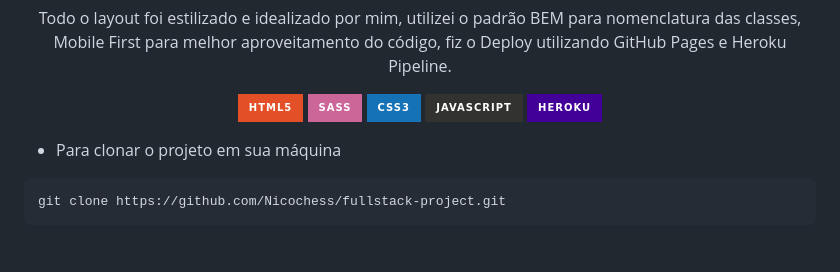
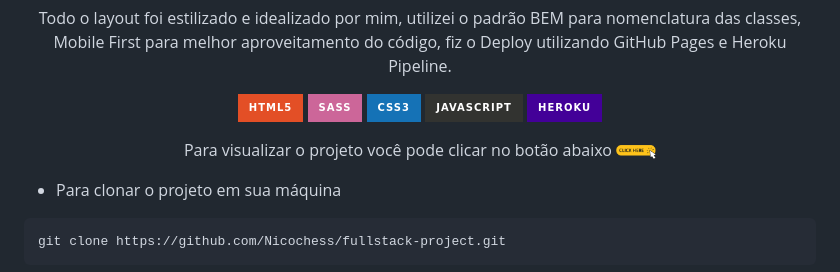
Before and after one commit to Nicochess/fullstack-project, a Markdown page: README.md, the part around the change. GitHub-like rendering; pictures changed too: images/click-here.png (added); badges without logos; blank space fills up the shorter version.

Commit message:
fix: change image

````diff
--- a/README.md
+++ b/README.md
@@ -13,6 +13,8 @@
     <img src='https://img.shields.io/badge/JavaScript-323330?style=for-the-badge&logo=javascript&logoColor=F7DF1E'>
     <img src="https://img.shields.io/badge/Heroku-430098?style=for-the-badge&logo=heroku&logoColor=white">
 </p>
+
+<p align="center">Para visualizar o projeto você pode clicar no botão abaixo <a href="https://nicochess.github.io/fullstack-project/"><img src="./images/click-here.png" width="40px"></a></p>
 
 - Para clonar o projeto em sua máquina
 ```
````
